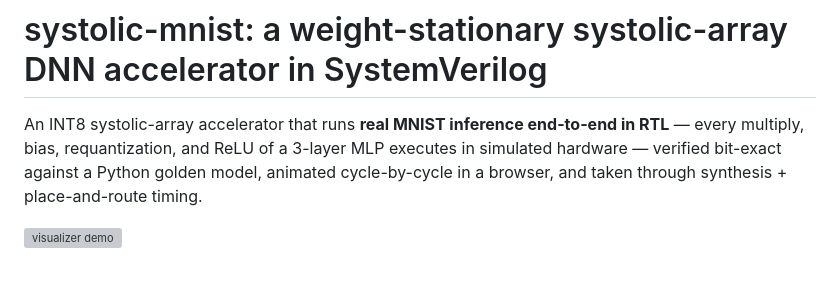
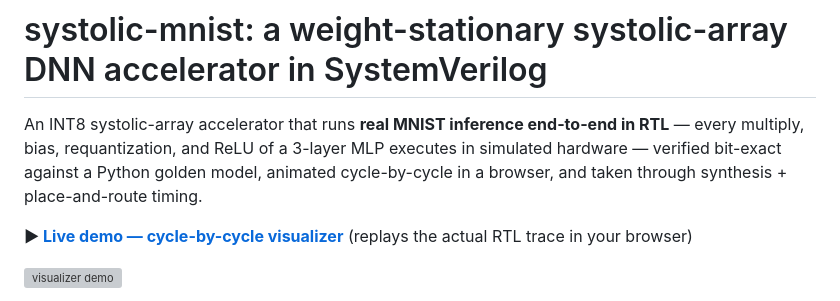
Before and after one commit to dcgursoy/systolic-mnist, a Markdown page: README.md, the part around the change. GitHub-like rendering; blank space fills up the shorter version; grey boxes are pictures that could not be loaded.

Commit message:
Add live demo link
Co-Authored-By: Claude Fable 5 <noreply@anthropic.com>

```diff
--- a/README.md
+++ b/README.md
@@ -5,6 +5,8 @@ in RTL** — every multiply, bias, requantization, and ReLU of a 3-layer MLP
 executes in simulated hardware — verified bit-exact against a Python golden
 model, animated cycle-by-cycle in a browser, and taken through synthesis +
 place-and-route timing.
+
+**▶ [Live demo — cycle-by-cycle visualizer](https://dcgursoy.github.io/systolic-mnist/viz/)** (replays the actual RTL trace in your browser)
 
 ![visualizer demo](docs/img/viz_demo.gif)
 
```
